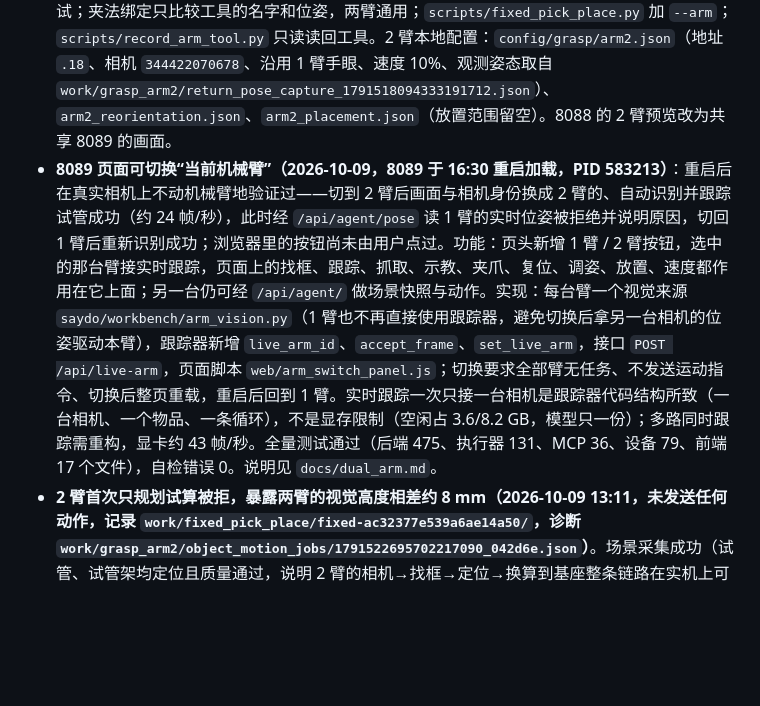
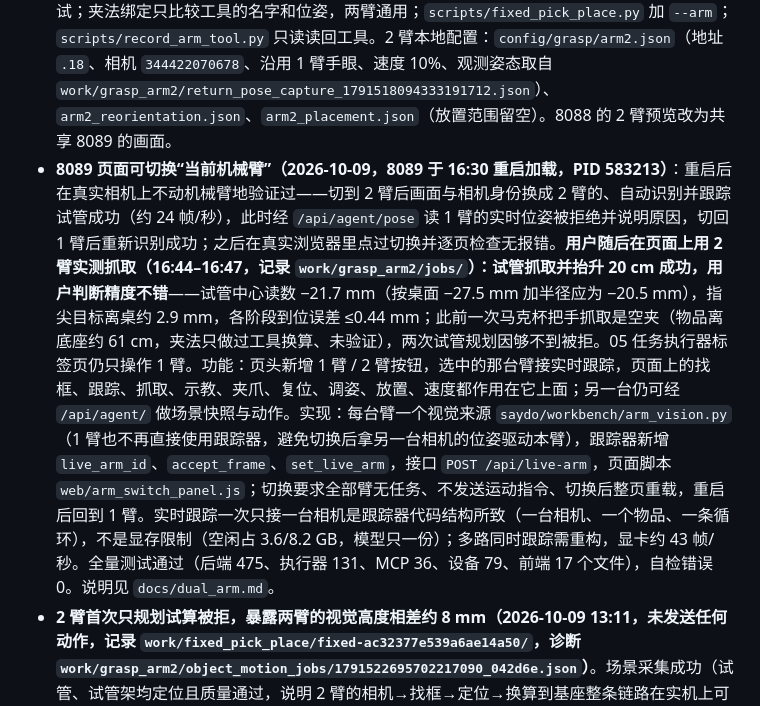
Before and after one commit to firmiana114/saydo, a Markdown page: HANDOFF_REPORT.md, the part around the change. GitHub-like rendering; blank space fills up the shorter version.

Commit message:
记录 2 臂首次实机抓取的结果
- HANDOFF_REPORT、docs/dual_arm.md：用户在页面上用 2 臂抓取试管成功并判断
  精度不错；写明读数、离桌余量，以及此前一次马克杯空夹和两次够不到被拒

Co-Authored-By: Claude Opus 5.5 <noreply@anthropic.com>

```diff
--- a/HANDOFF_REPORT.md
+++ b/HANDOFF_REPORT.md
@@ -59,7 +59,7 @@
 - 2 臂手眼标定首次采集与求解（2026-10-09 11:10–11:28，会话 `work/handeye/arm2_handeye_20261009/`，结果 `solutions/112816_69353b9c/result.json`，未采用）：候选 25 组，验证组位置误差均方根 12.3 mm、最大 22.3 mm（1 臂当时 6.9/8.9 mm）；相机平移的 Z 分量与 1 臂相差 13.7 mm 且可辨识性差；把 1 臂的矩阵用在 2 臂数据上一致性几乎相同。采集条件偏差：板距 2 臂底座约 67 cm、相机到板 63–91 cm、斜视 22–61°，棋盘是打印纸。
 - **用户决定 2 臂沿用 1 臂的手眼标定（2026-10-09），精度由后续实验确认**。MSI 已写入 2 臂专用的复用策略 `config/calibration/arm2_camera_reuse.yaml`（`replacement_accuracy_verified: false`）。
 - 双臂阶段 2 与 2 臂启用（2026-10-09，8088/8089 于 13:10 重启后生效）：`arm_camera.py` 为抓取配置里写了 `camera_serial` 的臂开取图线程，定位模型共用，相机出错只影响该臂、5 秒重试；夹法绑定只比较工具的名字和位姿，两臂通用；`scripts/fixed_pick_place.py` 加 `--arm`；`scripts/record_arm_tool.py` 只读读回工具。2 臂本地配置：`config/grasp/arm2.json`（地址 `.18`、相机 `344422070678`、沿用 1 臂手眼、速度 10%、观测姿态取自 `work/grasp_arm2/return_pose_capture_1791518094333191712.json`）、`arm2_reorientation.json`、`arm2_placement.json`（放置范围留空）。8088 的 2 臂预览改为共享 8089 的画面。
-- **8089 页面可切换“当前机械臂”（2026-10-09，8089 于 16:30 重启加载，PID 583213）**：重启后在真实相机上不动机械臂地验证过——切到 2 臂后画面与相机身份换成 2 臂的、自动识别并跟踪试管成功（约 24 帧/秒），此时经 `/api/agent/pose` 读 1 臂的实时位姿被拒绝并说明原因，切回 1 臂后重新识别成功；浏览器里的按钮尚未由用户点过。功能：页头新增 1 臂 / 2 臂按钮，选中的那台臂接实时跟踪，页面上的找框、跟踪、抓取、示教、夹爪、复位、调姿、放置、速度都作用在它上面；另一台仍可经 `/api/agent/` 做场景快照与动作。实现：每台臂一个视觉来源 `saydo/workbench/arm_vision.py`（1 臂也不再直接使用跟踪器，避免切换后拿另一台相机的位姿驱动本臂），跟踪器新增 `live_arm_id`、`accept_frame`、`set_live_arm`，接口 `POST /api/live-arm`，页面脚本 `web/arm_switch_panel.js`；切换要求全部臂无任务、不发送运动指令、切换后整页重载，重启后回到 1 臂。实时跟踪一次只接一台相机是跟踪器代码结构所致（一台相机、一个物品、一条循环），不是显存限制（空闲占 3.6/8.2 GB，模型只一份）；多路同时跟踪需重构，显卡约 43 帧/秒。全量测试通过（后端 475、执行器 131、MCP 36、设备 79、前端 17 个文件），自检错误 0。说明见 `docs/dual_arm.md`。
+- **8089 页面可切换“当前机械臂”（2026-10-09，8089 于 16:30 重启加载，PID 583213）**：重启后在真实相机上不动机械臂地验证过——切到 2 臂后画面与相机身份换成 2 臂的、自动识别并跟踪试管成功（约 24 帧/秒），此时经 `/api/agent/pose` 读 1 臂的实时位姿被拒绝并说明原因，切回 1 臂后重新识别成功；之后在真实浏览器里点过切换并逐页检查无报错。**用户随后在页面上用 2 臂实测抓取（16:44–16:47，记录 `work/grasp_arm2/jobs/`）：试管抓取并抬升 20 cm 成功，用户判断精度不错**——试管中心读数 −21.7 mm（按桌面 −27.5 mm 加半径应为 −20.5 mm），指尖目标离桌约 2.9 mm，各阶段到位误差 ≤0.44 mm；此前一次马克杯把手抓取是空夹（物品离底座约 61 cm，夹法只做过工具换算、未验证），两次试管规划因够不到被拒。05 任务执行器标签页仍只操作 1 臂。功能：页头新增 1 臂 / 2 臂按钮，选中的那台臂接实时跟踪，页面上的找框、跟踪、抓取、示教、夹爪、复位、调姿、放置、速度都作用在它上面；另一台仍可经 `/api/agent/` 做场景快照与动作。实现：每台臂一个视觉来源 `saydo/workbench/arm_vision.py`（1 臂也不再直接使用跟踪器，避免切换后拿另一台相机的位姿驱动本臂），跟踪器新增 `live_arm_id`、`accept_frame`、`set_live_arm`，接口 `POST /api/live-arm`，页面脚本 `web/arm_switch_panel.js`；切换要求全部臂无任务、不发送运动指令、切换后整页重载，重启后回到 1 臂。实时跟踪一次只接一台相机是跟踪器代码结构所致（一台相机、一个物品、一条循环），不是显存限制（空闲占 3.6/8.2 GB，模型只一份）；多路同时跟踪需重构，显卡约 43 帧/秒。全量测试通过（后端 475、执行器 131、MCP 36、设备 79、前端 17 个文件），自检错误 0。说明见 `docs/dual_arm.md`。
 - **2 臂首次只规划试算被拒，暴露两臂的视觉高度相差约 8 mm（2026-10-09 13:11，未发送任何动作，记录 `work/fixed_pick_place/fixed-ac32377e539a6ae14a50/`，诊断 `work/grasp_arm2/object_motion_jobs/1791522695702217090_042d6e.json`）**。场景采集成功（试管、试管架均定位且质量通过，说明 2 臂的相机→找框→定位→换算到基座整条链路在实机上可用）。规划在选夹法时失败：夹持点 Z=−27.1 mm，低于桌面 −26.09 mm 约 1 mm。原因：2 臂看到横躺试管的中心高度为 −20.1 mm（理论值约 −18 mm，即桌面加半径），而 1 臂历史上同类场景为 −12.2 mm，试管架也相差约 6.5 mm。1 臂的视觉高度一直比配置桌面高 6～7 mm，现有夹法里“夹持点在试管轴线下方约 7 mm”的偏移是在这个偏差下调出来的；2 臂的高度更接近真实（深度图桌面 −25.6 mm），于是同一偏移把夹爪指尖放到了桌面以下，被离桌检查正确拒绝。**处理方式待用户决定**（给 2 臂加高度修正以对齐 1 臂，或修正 1 臂的偏差并重调夹法）；水平方向的精度尚无数据。补充（同日，只读）：用已保存的场景画面把整幅深度图换算到基座坐标，1 臂最近 8 份场景的桌面层高度为 −17.9～−19.3 mm（中位数 −18.3 mm，比配置的 −26.09 mm 高 7.8 mm，重复性约 ±0.5 mm）；2 臂为 −23.2 mm（单帧）与 −25.6 mm（5 帧中位数）。即偏差在 1 臂“相机→基座”这条链上且很稳定，可以直接用桌面平面作基准来校正，不需要借助第三台相机。用户问过把 D405 也标定是否有助于校准：对这个高度偏差帮助有限（它是另一条带自身标定误差的链，且装在不固定的支架上），它真正可能有用的地方是作为“同时看到两台臂”的公共观察者来求两底座的相对位置。
 - **两台臂的真实桌面高度（2026-10-09 下午，用户把两臂摆到夹爪闭合、竖直向下、指尖触桌，只读读取）**：1 臂夹爪参考点 Z=−23.00 mm，2 臂 −22.00 mm，工具轴偏离竖直均为 0.02°，读数稳定（跨度 0.04 mm）。用户确认指尖在夹爪参考点下方 5 mm（相机支架的厚度，两臂相同），故桌面高度为 **1 臂 −28.0 mm、2 臂 −27.0 mm**；读数是整毫米，说明点动步长为 1 mm，不确定度约 ±1 mm。配置值 −26.09 mm 是 9 月按“贴近未接触”量的，比实测高 1～2 mm。与相机看到的桌面相比：1 臂视觉偏高约 9.7 mm（−18.3 对 −28.0），2 臂偏高约 1.4～3.8 mm（−23.2/−25.6 对 −27.0，两次读数方法不同，待在观测姿态用同一方法复测）。另注意：离桌检查比较的是夹爪参考点而不是指尖，指尖比参考点低 5 mm；最小离桌距离设为 0 的夹法在检查通过时指尖理论上可低于桌面，此前被 1 臂的视觉偏高掩盖。配置与修正方式待用户决定，本次未改任何配置。
 - **用户决定做“两台臂都校正到真实位置”（B′），桌面高度统一取 −27.5 mm，范围已确认：每臂相机校正、2 臂深度用软件校正、桌面按斜面处理、离桌检查改按指尖、夹法高度统一换算、两臂实机回归（2026-10-09）。以下测量均为只读，数据与参数在 MSI `work/calibration/`**：① 桌面平面扫描（`plane_sweep_20261009.json`）：两臂竖直朝下逐级抬高并转第 7 关节，以指尖触桌点为已知高度。结论：相机实际位置比标定结果沿光轴靠前约 14～16 mm（两臂接近，印证支架一致）；2 臂相机深度有随距离平方增大的偏差（Z真≈Z−0.035·Z²，0.6 m 处读远约 12 mm），1 臂可忽略；桌面相对两臂底座各倾斜约 1°。② 棋盘交叉点对准（`board_points_20261009.json`，脚本 `mark_point.py`）：棋盘纸贴在约 38 mm 厚的垫板上置于两臂之间，两臂各用指尖悬停对准 5 个交叉点（悬停高度约 7～14 mm）。原标定下相机位置与指尖位置的水平差：1 臂平均 3.3 mm、2 臂 8.7 mm。③ 只用平面数据的校正能把高度校准，却会让 1 臂水平差增大到 6.5 mm；各数据源之间有 4～6 mm 的不一致（应为机械臂在不同姿态间的绝对定位误差），刚体模型无法同时满足。④ **采用的方案：按观测姿态标定**（`observation_refine_arm{1,2}_20261009.json`）：深度二次项与桌面倾斜取自竖直扫描，其余 6 个自由度只用观测姿态下的桌面和交叉点来定。结果：观测姿态下桌面高度误差 1 臂 −0.03 mm、2 臂 +0.01 mm；交叉点水平差 1 臂 1.0 mm、2 臂 1.2 mm（留一法 1.4/1.7 mm）；离开观测姿态（竖直近看）高度误差 3～6 mm（校正前 8～14 mm）。⑤ **两底座的相对位置**（`base_relation_20261009.json`）：2 臂底座在 1 臂坐标里约 (−46, −517) mm，相距 519 mm，绕竖直轴 170.3°（两臂面对面），两底座平面夹角约 0.5°；相机法与纯触碰法相差 1.1 mm、0.24°，互相印证。其间应用户要求由程序把 2 臂复位到观测姿态（2 臂首次程序驱动的实机运动，速度 10%，事前用离线正解模拟路径）。**以上校正尚未写入任何配置，代码未改**；含义：场景快照应在观测姿态下采集，其他姿态的精度约 3～6 mm。
```
Also changed, not shown: docs/dual_arm.md (+1 -1 lines).
